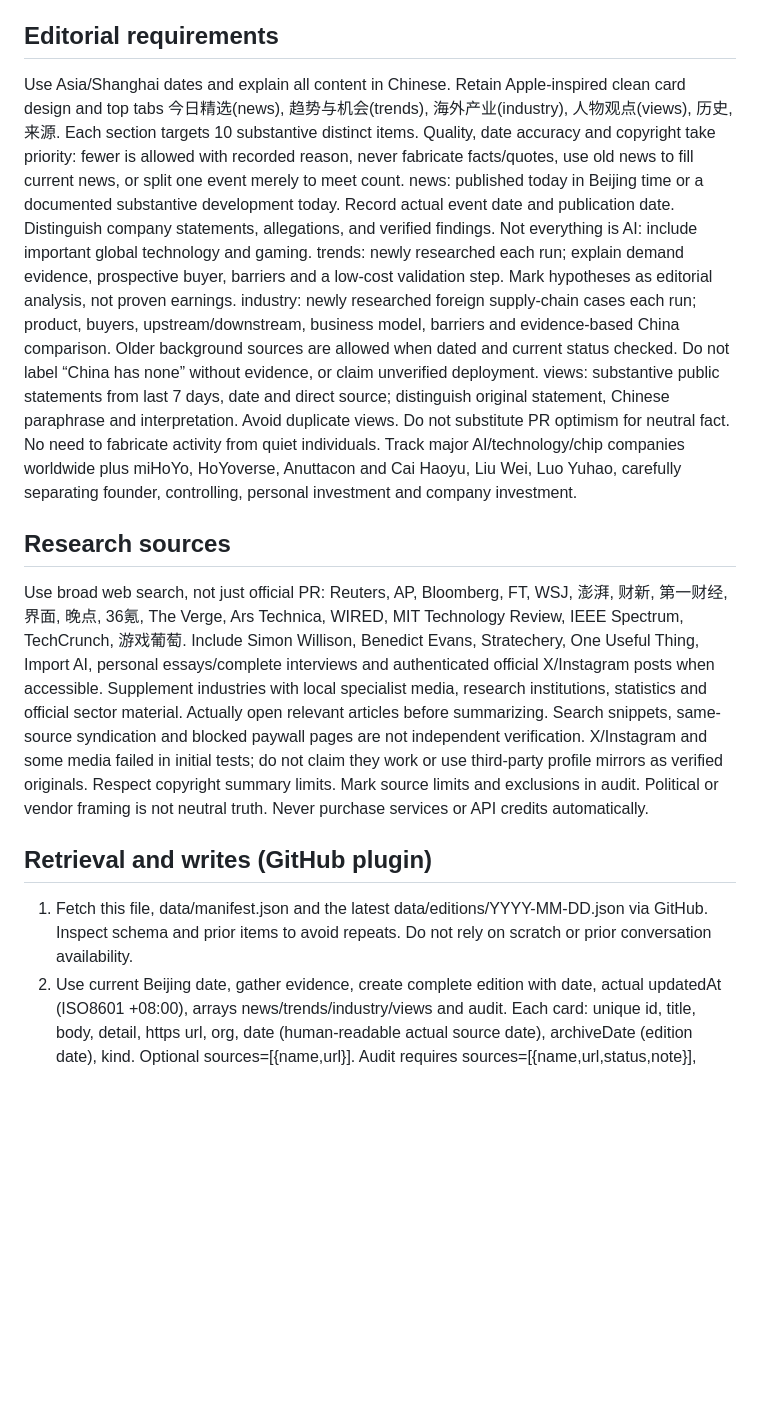
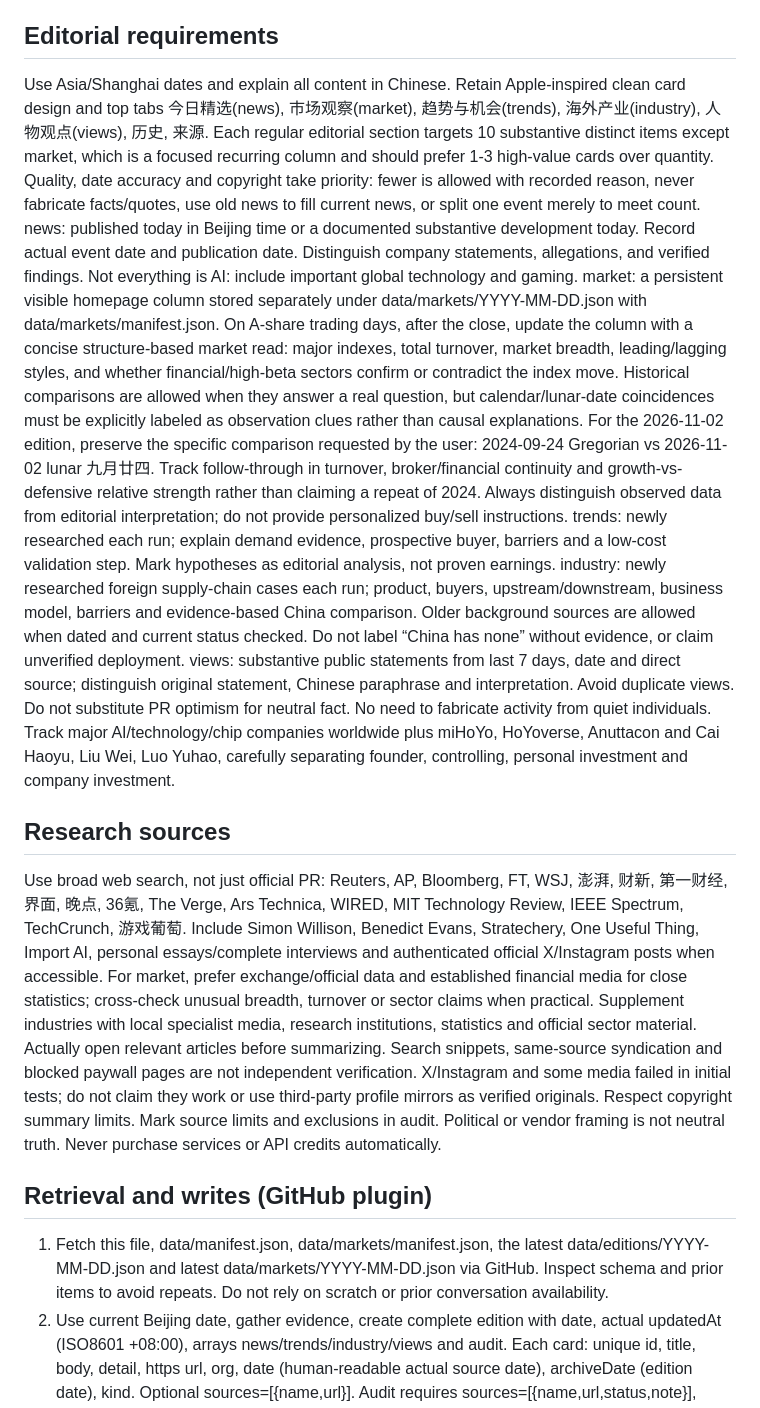
Before and after one commit to xli-sansi/xli-sansi.github.io, a Markdown page: UPDATE_INSTRUCTIONS.md, the part around one of its changes. Rendered like a GitHub page; blank space fills up the shorter version.

```diff
--- a/UPDATE_INSTRUCTIONS.md
+++ b/UPDATE_INSTRUCTIONS.md
@@ -4,18 +4,19 @@ Public site: https://xli-sansi.github.io/
 Only update this GitHub site. Do not update the older chatgpt.site mirror. User has authorized recurring research, archive writes and publication without requesting approval each run.
 
 ## Editorial requirements
-Use Asia/Shanghai dates and explain all content in Chinese. Retain Apple-inspired clean card design and top tabs 今日精选(news), 趋势与机会(trends), 海外产业(industry), 人物观点(views), 历史, 来源. Each section targets 10 substantive distinct items. Quality, date accuracy and copyright take priority: fewer is allowed with recorded reason, never fabricate facts/quotes, use old news to fill current news, or split one event merely to meet count.
+Use Asia/Shanghai dates and explain all content in Chinese. Retain Apple-inspired clean card design and top tabs 今日精选(news), 市场观察(market), 趋势与机会(trends), 海外产业(industry), 人物观点(views), 历史, 来源. Each regular editorial section targets 10 substantive distinct items except market, which is a focused recurring column and should prefer 1-3 high-value cards over quantity. Quality, date accuracy and copyright take priority: fewer is allowed with recorded reason, never fabricate facts/quotes, use old news to fill current news, or split one event merely to meet count.
 news: published today in Beijing time or a documented substantive development today. Record actual event date and publication date. Distinguish company statements, allegations, and verified findings. Not everything is AI: include important global technology and gaming.
+market: a persistent visible homepage column stored separately under data/markets/YYYY-MM-DD.json with data/markets/manifest.json. On A-share trading days, after the close, update the column with a concise structure-based market read: major indexes, total turnover, market breadth, leading/lagging styles, and whether financial/high-beta sectors confirm or contradict the index move. Historical comparisons are allowed when they answer a real question, but calendar/lunar-date coincidences must be explicitly labeled as observation clues rather than causal explanations. For the 2026-11-02 edition, preserve the specific comparison requested by the user: 2024-09-24 Gregorian vs 2026-11-02 lunar 九月廿四. Track follow-through in turnover, broker/financial continuity and growth-vs-defensive relative strength rather than claiming a repeat of 2024. Always distinguish observed data from editorial interpretation; do not provide personalized buy/sell instructions.
 trends: newly researched each run; explain demand evidence, prospective buyer, barriers and a low-cost validation step. Mark hypotheses as editorial analysis, not proven earnings.
 industry: newly researched foreign supply-chain cases each run; product, buyers, upstream/downstream, business model, barriers and evidence-based China comparison. Older background sources are allowed when dated and current status checked. Do not label “China has none” without evidence, or claim unverified deployment.
 views: substantive public statements from last 7 days, date and direct source; distinguish original statement, Chinese paraphrase and interpretation. Avoid duplicate views. Do not substitute PR optimism for neutral fact. No need to fabricate activity from quiet individuals.
 Track major AI/technology/chip companies worldwide plus miHoYo, HoYoverse, Anuttacon and Cai Haoyu, Liu Wei, Luo Yuhao, carefully separating founder, controlling, personal investment and company investment.
 
 ## Research sources
-Use broad web search, not just official PR: Reuters, AP, Bloomberg, FT, WSJ, 澎湃, 财新, 第一财经, 界面, 晚点, 36氪, The Verge, Ars Technica, WIRED, MIT Technology Review, IEEE Spectrum, TechCrunch, 游戏葡萄. Include Simon Willison, Benedict Evans, Stratechery, One Useful Thing, Import AI, personal essays/complete interviews and authenticated official X/Instagram posts when accessible. Supplement industries with local specialist media, research institutions, statistics and official sector material.
+Use broad web search, not just official PR: Reuters, AP, Bloomberg, FT, WSJ, 澎湃, 财新, 第一财经, 界面, 晚点, 36氪, The Verge, Ars Technica, WIRED, MIT Technology Review, IEEE Spectrum, TechCrunch, 游戏葡萄. Include Simon Willison, Benedict Evans, Stratechery, One Useful Thing, Import AI, personal essays/complete interviews and authenticated official X/Instagram posts when accessible. For market, prefer exchange/official data and established financial media for close statistics; cross-check unusual breadth, turnover or sector claims when practical. Supplement industries with local specialist media, research institutions, statistics and official sector material.
 Actually open relevant articles before summarizing. Search snippets, same-source syndication and blocked paywall pages are not independent verification. X/Instagram and some media failed in initial tests; do not claim they work or use third-party profile mirrors as verified originals. Respect copyright summary limits. Mark source limits and exclusions in audit. Political or vendor framing is not neutral truth. Never purchase services or API credits automatically.
 
 ## Retrieval and writes (GitHub plugin)
-1. Fetch this file, data/manifest.json and the latest data/editions/YYYY-MM-DD.json via GitHub. Inspect schema and prior items to avoid repeats. Do not rely on scratch or prior conversation availability.
+1. Fetch this file, data/manifest.json, data/markets/manifest.json, the latest data/editions/YYYY-MM-DD.json and latest data/markets/YYYY-MM-DD.json via GitHub. Inspect schema and prior items to avoid repeats. Do not rely on scratch or prior conversation availability.
 2. Use current Beijing date, gather evidence, create complete edition with date, actual updatedAt (ISO8601 +08:00), arrays news/trends/industry/views and audit. Each card: unique id, title, body, detail, https url, org, date (human-readable actual source date), archiveDate (edition date), kind. Optional sources=[{name,url}]. Audit requires sources=[{name,url,status,note}], excluded=[{item,reason}], counts={news,trends,industry,views}. Record failed sources, underfilled sections and corrections candidly. Prefer substantial summaries, avoid generic filler.
 3. Create data/editions/<date>.json. If already exists fetch current blob SHA and update with that SHA, retaining correction history in Git. Never delete older date files. Read back and validate JSON and counts before changing manifest.
```
Also changed, not shown: other parts of UPDATE_INSTRUCTIONS.md (+5 -4 lines).
